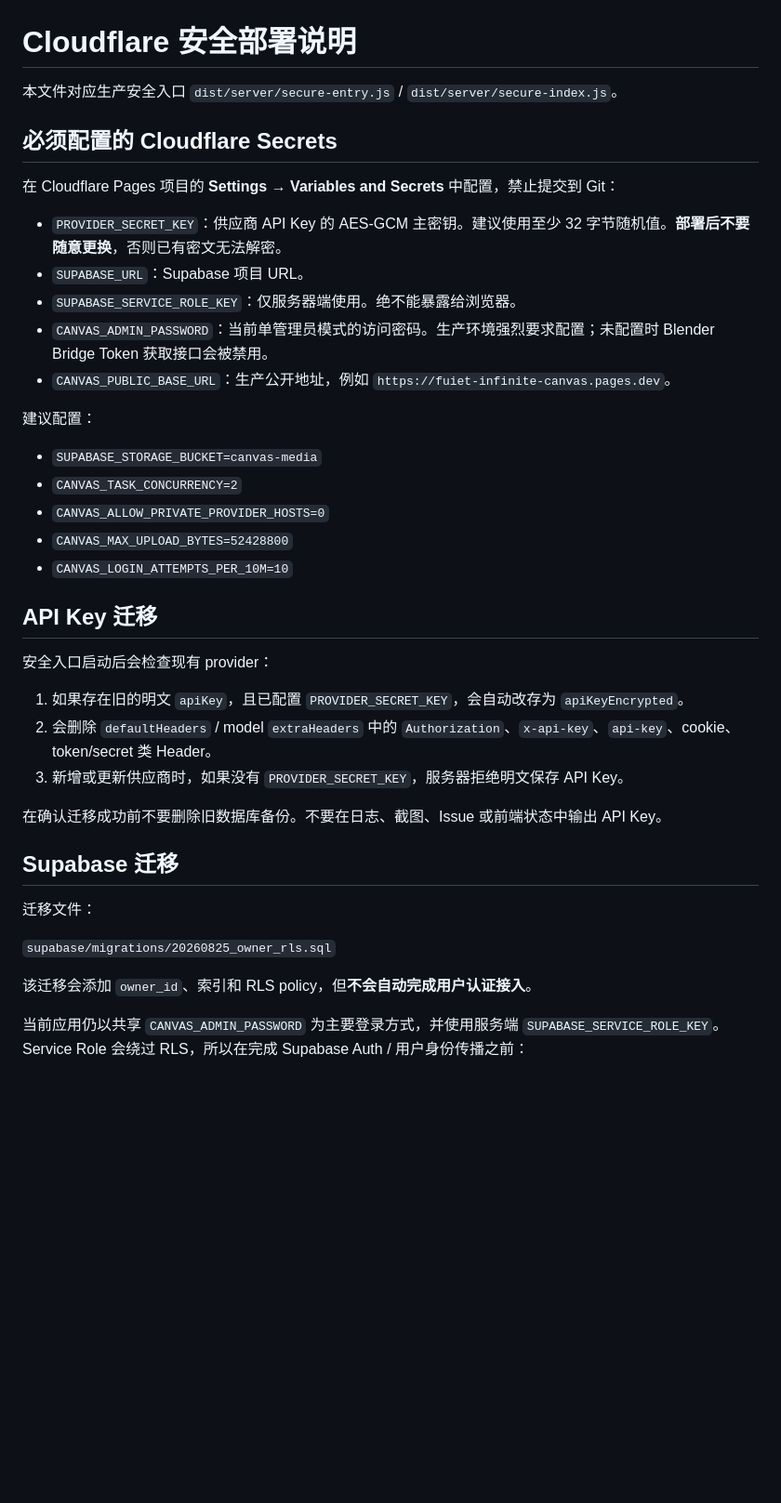
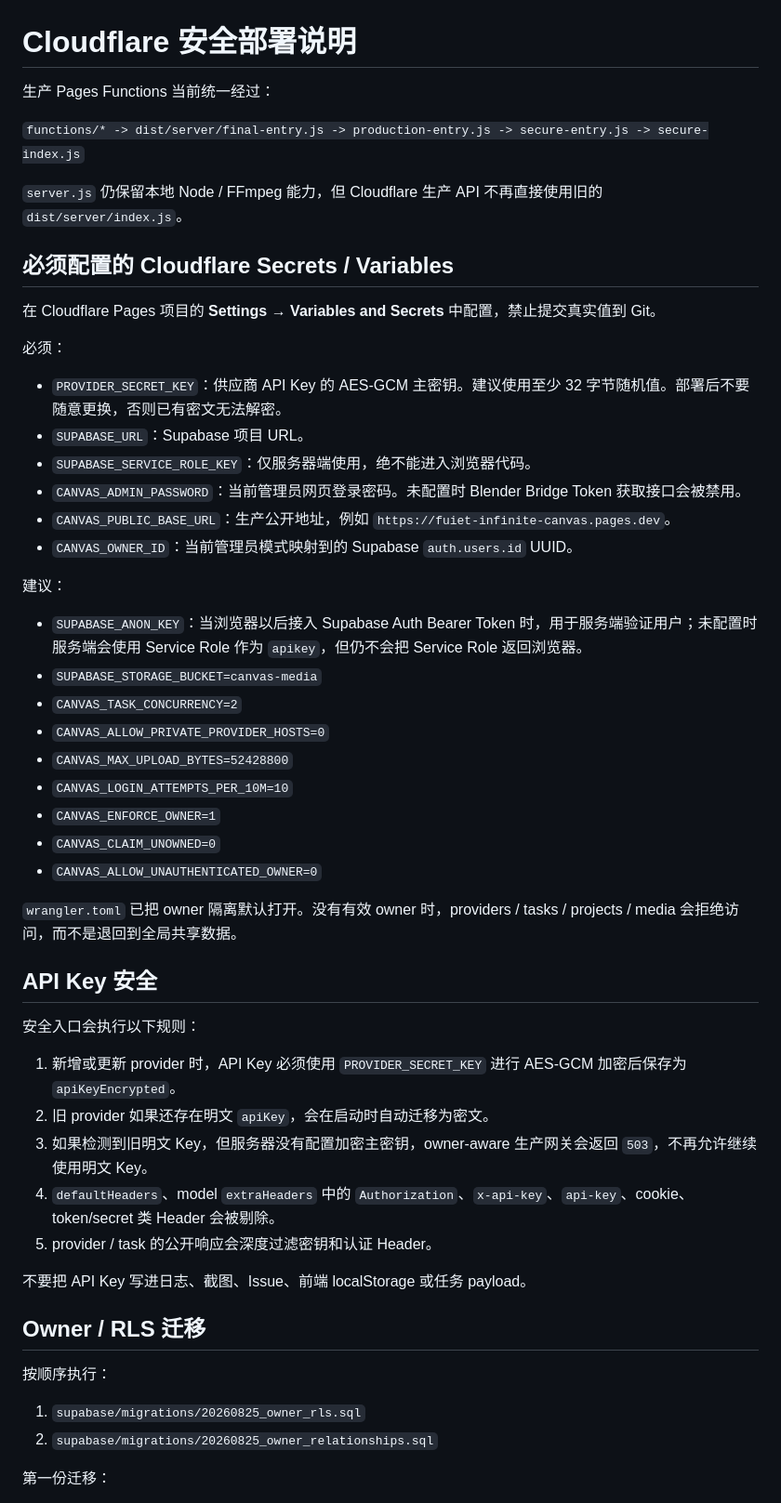
Before and after one commit to fuiet/Fuiet-Infinite-Canvas, a Markdown page: _read_123_zip_20260821_180410/SECURITY_DEPLOYMENT.md, the part around one of its changes. Shown at 93% size. Rendered like a GitHub page; blank space fills up the shorter version.

```diff
--- a/_read_123_zip_20260821_180410/SECURITY_DEPLOYMENT.md
+++ b/_read_123_zip_20260821_180410/SECURITY_DEPLOYMENT.md
@@ -1,42 +1,56 @@
 # Cloudflare 安全部署说明
 
-本文件对应生产安全入口 `dist/server/secure-entry.js` / `dist/server/secure-index.js`。
+生产 Pages Functions 当前统一经过：
 
-## 必须配置的 Cloudflare Secrets
+`functions/* -> dist/server/final-entry.js -> production-entry.js -> secure-entry.js -> secure-index.js`
 
-在 Cloudflare Pages 项目的 **Settings → Variables and Secrets** 中配置，禁止提交到 Git：
+`server.js` 仍保留本地 Node / FFmpeg 能力，但 Cloudflare 生产 API 不再直接使用旧的 `dist/server/index.js`。
 
-- `PROVIDER_SECRET_KEY`：供应商 API Key 的 AES-GCM 主密钥。建议使用至少 32 字节随机值。**部署后不要随意更换**，否则已有密文无法解密。
+## 必须配置的 Cloudflare Secrets / Variables
+
+在 Cloudflare Pages 项目的 **Settings → Variables and Secrets** 中配置，禁止提交真实值到 Git。
+
+必须：
+
+- `PROVIDER_SECRET_KEY`：供应商 API Key 的 AES-GCM 主密钥。建议使用至少 32 字节随机值。部署后不要随意更换，否则已有密文无法解密。
 - `SUPABASE_URL`：Supabase 项目 URL。
-- `SUPABASE_SERVICE_ROLE_KEY`：仅服务器端使用。绝不能暴露给浏览器。
-- `CANVAS_ADMIN_PASSWORD`：当前单管理员模式的访问密码。生产环境强烈要求配置；未配置时 Blender Bridge Token 获取接口会被禁用。
+- `SUPABASE_SERVICE_ROLE_KEY`：仅服务器端使用，绝不能进入浏览器代码。
+- `CANVAS_ADMIN_PASSWORD`：当前管理员网页登录密码。未配置时 Blender Bridge Token 获取接口会被禁用。
 - `CANVAS_PUBLIC_BASE_URL`：生产公开地址，例如 `https://fuiet-infinite-canvas.pages.dev`。
+- `CANVAS_OWNER_ID`：当前管理员模式映射到的 Supabase `auth.users.id` UUID。
 
-建议配置：
+建议：
 
+- `SUPABASE_ANON_KEY`：当浏览器以后接入 Supabase Auth Bearer Token 时，用于服务端验证用户；未配置时服务端会使用 Service Role 作为 `apikey`，但仍不会把 Service Role 返回浏览器。
 - `SUPABASE_STORAGE_BUCKET=canvas-media`
 - `CANVAS_TASK_CONCURRENCY=2`
 - `CANVAS_ALLOW_PRIVATE_PROVIDER_HOSTS=0`
 - `CANVAS_MAX_UPLOAD_BYTES=52428800`
 - `CANVAS_LOGIN_ATTEMPTS_PER_10M=10`
+- `CANVAS_ENFORCE_OWNER=1`
+- `CANVAS_CLAIM_UNOWNED=0`
+- `CANVAS_ALLOW_UNAUTHENTICATED_OWNER=0`
 
-## API Key 迁移
+`wrangler.toml` 已把 owner 隔离默认打开。没有有效 owner 时，providers / tasks / projects / media 会拒绝访问，而不是退回到全局共享数据。
 
-安全入口启动后会检查现有 provider：
+## API Key 安全
 
-1. 如果存在旧的明文 `apiKey`，且已配置 `PROVIDER_SECRET_KEY`，会自动改存为 `apiKeyEncrypted`。
-2. 会删除 `defaultHeaders` / model `extraHeaders` 中的 `Authorization`、`x-api-key`、`api-key`、cookie、token/secret 类 Header。
-3. 新增或更新供应商时，如果没有 `PROVIDER_SECRET_KEY`，服务器拒绝明文保存 API Key。
+安全入口会执行以下规则：
 
-在确认迁移成功前不要删除旧数据库备份。不要在日志、截图、Issue 或前端状态中输出 API Key。
+1. 新增或更新 provider 时，API Key 必须使用 `PROVIDER_SECRET_KEY` 进行 AES-GCM 加密后保存为 `apiKeyEncrypted`。
+2. 旧 provider 如果还存在明文 `apiKey`，会在启动时自动迁移为密文。
+3. 如果检测到旧明文 Key，但服务器没有配置加密主密钥，owner-aware 生产网关会返回 `503`，不再允许继续使用明文 Key。
+4. `defaultHeaders`、model `extraHeaders` 中的 `Authorization`、`x-api-key`、`api-key`、cookie、token/secret 类 Header 会被剔除。
+5. provider / task 的公开响应会深度过滤密钥和认证 Header。
 
-## Supabase 迁移
+不要把 API Key 写进日志、截图、Issue、前端 localStorage 或任务 payload。
 
-迁移文件：
+## Owner / RLS 迁移
 
-`supabase/migrations/20260825_owner_rls.sql`
+按顺序执行：
 
-该迁移会添加 `owner_id`、索引和 RLS policy，但**不会自动完成用户认证接入**。
+1. `supabase/migrations/20260825_owner_rls.sql`
+2. `supabase/migrations/20260825_owner_relationships.sql`
 
-当前应用仍以共享 `CANVAS_ADMIN_PASSWORD` 为主要登录方式，并使用服务端 `SUPABASE_SERVICE_ROLE_KEY`。Service Role 会绕过 RLS，所以在完成 Supabase Auth / 用户身份传播之前：
+第一份迁移：
 
```
Also changed, not shown: other parts of _read_123_zip_20260821_180410/SECURITY_DEPLOYMENT.md (+131 -24 lines).
